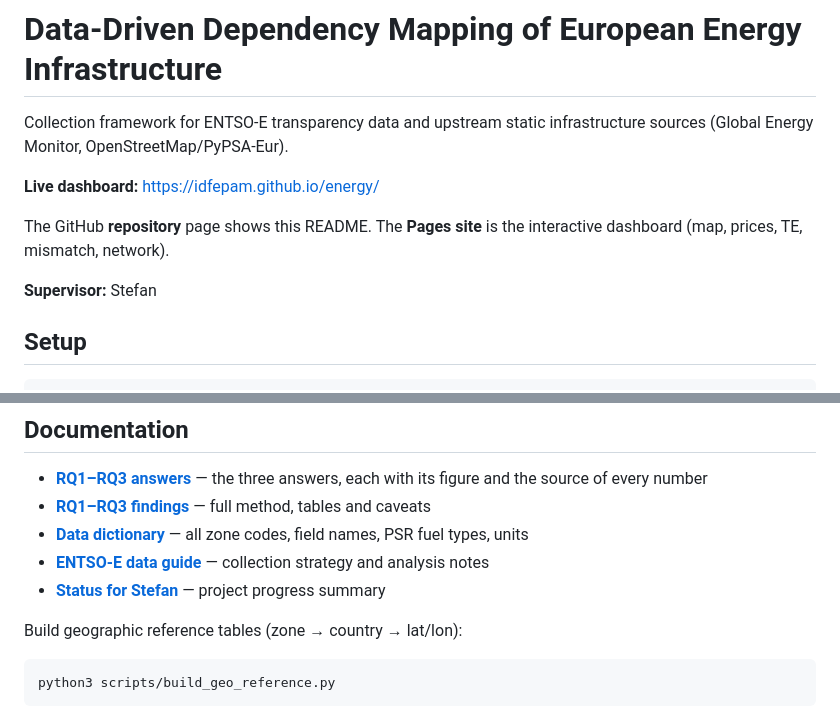
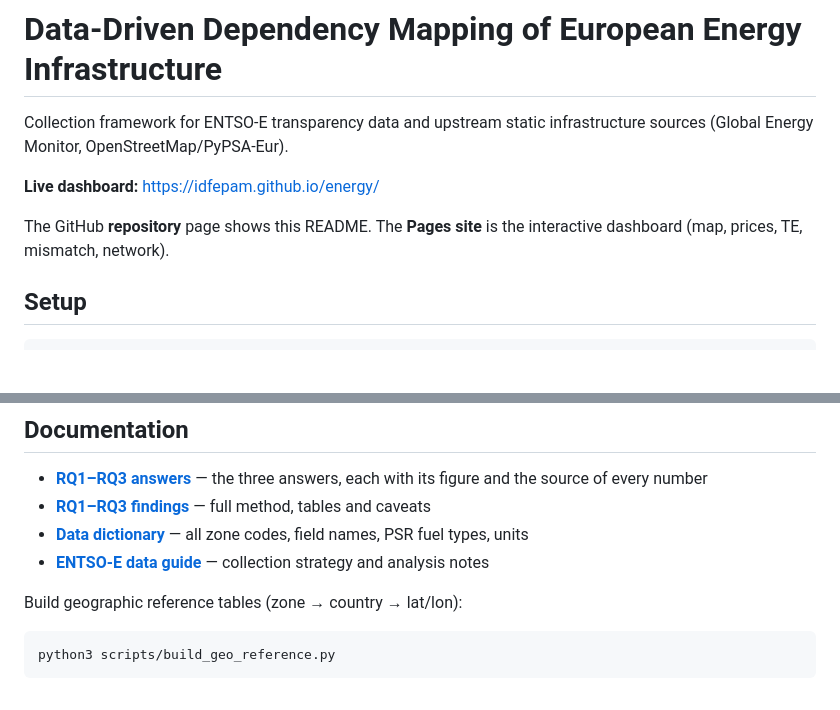
Before and after one commit to idfepam/energy, a Markdown page: README.md, 2 parts joined by grey strips. Drawn GitHub-style; blank space fills up the shorter version.

Commit message:
Remove the supervisor line and a dead status link from the README.
Co-Authored-By: Claude Opus 5.5 <noreply@anthropic.com>

```diff
--- a/README.md
+++ b/README.md
@@ -5,8 +5,6 @@ Collection framework for ENTSO-E transparency data and upstream static infrastru
 **Live dashboard:** [https://idfepam.github.io/energy/](https://idfepam.github.io/energy/)
 
 The GitHub **repository** page shows this README. The **Pages site** is the interactive dashboard (map, prices, TE, mismatch, network).
-
-**Supervisor:** Stefan
 
 ## Setup
 
@@ -107,7 +105,6 @@ python3 scripts/build_rq_figures.py --year 2025
 - **[RQ1–RQ3 findings](docs/research_questions.md)** — full method, tables and caveats
 - **[Data dictionary](docs/data_dictionary.md)** — all zone codes, field names, PSR fuel types, units
 - **[ENTSO-E data guide](docs/entsoe_data_guide.md)** — collection strategy and analysis notes
-- **[Status for Stefan](docs/status_for_stefan.md)** — project progress summary
 
 Build geographic reference tables (zone → country → lat/lon):
 
```
